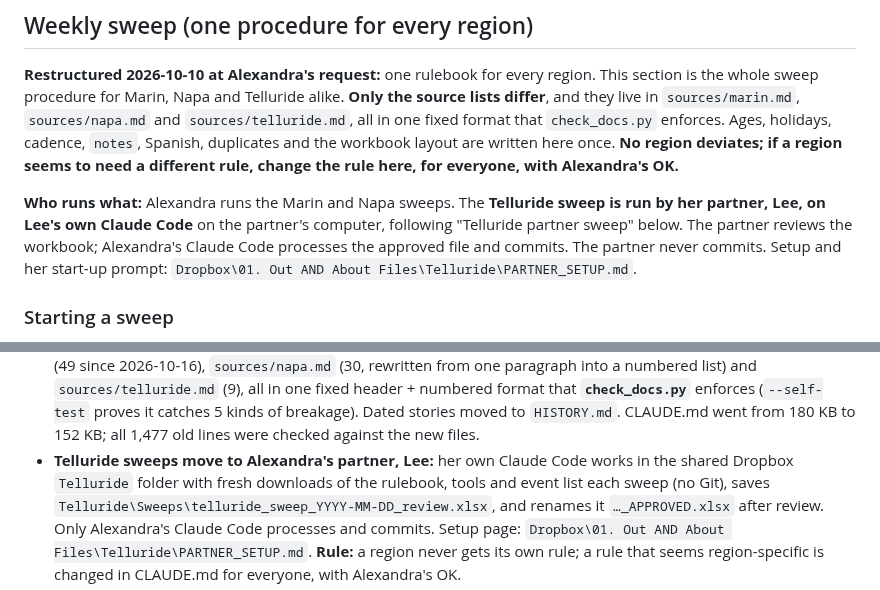
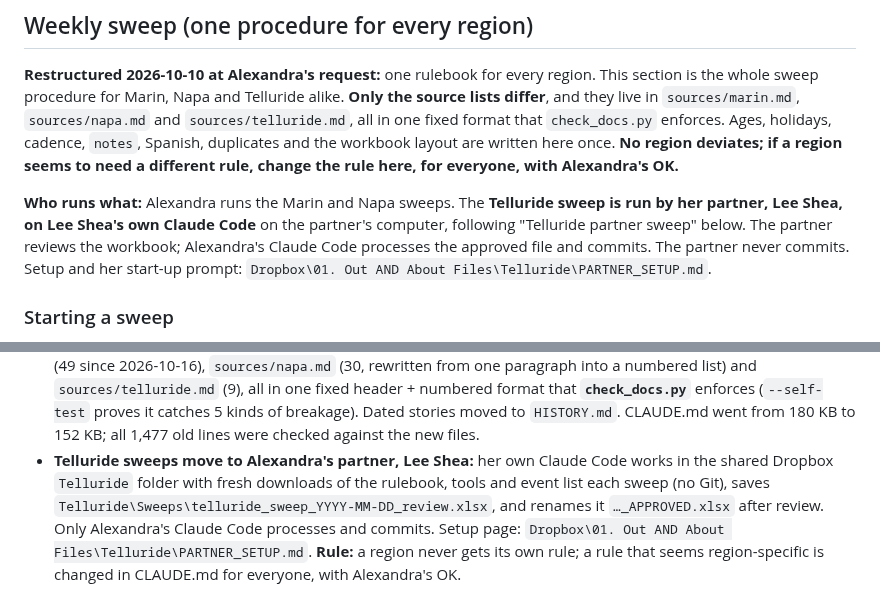
Before and after one commit to outandaboutmarin/out-and-about-marin, a Markdown page: CLAUDE.md, 2 parts joined by grey strips. Rendered like a GitHub page.

```diff
--- a/CLAUDE.md
+++ b/CLAUDE.md
@@ -596,7 +596,7 @@ procedure for Marin, Napa and Telluride alike. **Only the source lists differ**,
 cadence, `notes`, Spanish, duplicates and the workbook layout are written here once. **No region deviates; if a region
 seems to need a different rule, change the rule here, for everyone, with Alexandra's OK.**
 
-**Who runs what:** Alexandra runs the Marin and Napa sweeps. The **Telluride sweep is run by her partner, Lee, on Lee's own Claude Code**
+**Who runs what:** Alexandra runs the Marin and Napa sweeps. The **Telluride sweep is run by her partner, Lee Shea, on Lee Shea's own Claude Code**
 on the partner's computer, following "Telluride partner sweep" below. The partner reviews the workbook; Alexandra's
 Claude Code processes the approved file and commits. The partner never commits. Setup and her start-up prompt:
 `Dropbox\01. Out AND About Files\Telluride\PARTNER_SETUP.md`.
@@ -1171,7 +1171,7 @@ The live to-do list is `open_items.md` / the dashboard (https://claude.ai/artifa
   rewritten from one paragraph into a numbered list) and `sources/telluride.md` (9), all in one fixed header + numbered
   format that **`check_docs.py`** enforces (`--self-test` proves it catches 5 kinds of breakage). Dated stories moved to
   `HISTORY.md`. CLAUDE.md went from 180 KB to 152 KB; all 1,477 old lines were checked against the new files.
-- **Telluride sweeps move to Alexandra's partner, Lee:** her own Claude Code works in the shared Dropbox `Telluride` folder with
+- **Telluride sweeps move to Alexandra's partner, Lee Shea:** her own Claude Code works in the shared Dropbox `Telluride` folder with
   fresh downloads of the rulebook, tools and event list each sweep (no Git), saves `Telluride\Sweeps\telluride_sweep_YYYY-MM-DD_review.xlsx`, and
   renames it `…_APPROVED.xlsx` after review. Only Alexandra's Claude Code processes and commits. Setup page:
   `Dropbox\01. Out AND About Files\Telluride\PARTNER_SETUP.md`. **Rule:** a region never gets its own rule; a rule that
```
Also changed, not shown: other parts of CLAUDE.md (+6 -6 lines), sources/telluride.md (+2 -2 lines).
